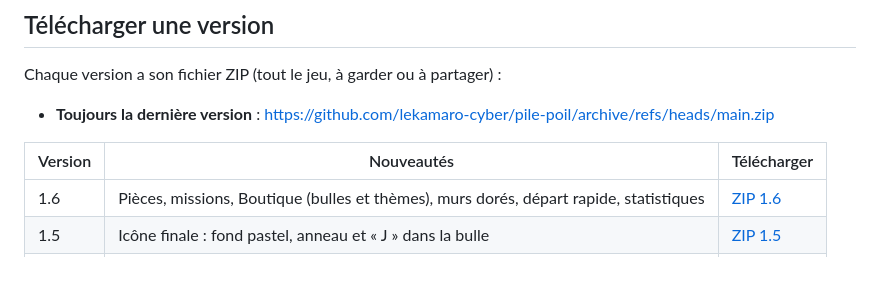
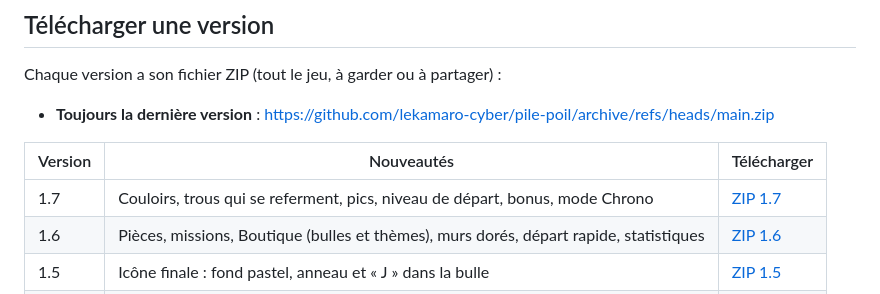
Before and after one commit to lekamaro-cyber/pile-poil, a Markdown page: README.md, the part around the change. Drawn GitHub-style; blank space fills up the shorter version.

Commit message:
README: add version 1.7 download link
Co-Authored-By: Claude Opus 5.5 <noreply@anthropic.com>
Claude-Session: https://claude.ai/code/session_01LGSvZm1n3tLj4MuSSEwshj

```diff
--- a/README.md
+++ b/README.md
@@ -226,6 +226,7 @@ Chaque version a son fichier ZIP (tout le jeu, à garder ou à partager) :
 
 | Version | Nouveautés | Télécharger |
 | --- | --- | --- |
+| 1.7 | Couloirs, trous qui se referment, pics, niveau de départ, bonus, mode Chrono | [ZIP 1.7](https://github.com/lekamaro-cyber/pile-poil/archive/687ab0d7f9e2cc4201ef321aba38b78a34971378.zip) |
 | 1.6 | Pièces, missions, Boutique (bulles et thèmes), murs dorés, départ rapide, statistiques | [ZIP 1.6](https://github.com/lekamaro-cyber/pile-poil/archive/e22d0c63cd144b3fbbea08f57e03620e8c7a15ad.zip) |
 | 1.5 | Icône finale : fond pastel, anneau et « J » dans la bulle | [ZIP 1.5](https://github.com/lekamaro-cyber/pile-poil/archive/4034c68e9b394de1e2d740f07bd8ce3bddd3d344.zip) |
 | 1.4 | Nouvelle icône : le « J » de Justo dans une bulle | [ZIP 1.4](https://github.com/lekamaro-cyber/pile-poil/archive/b925e83bfd963d13d9c75445999527682920e80d.zip) |
```
